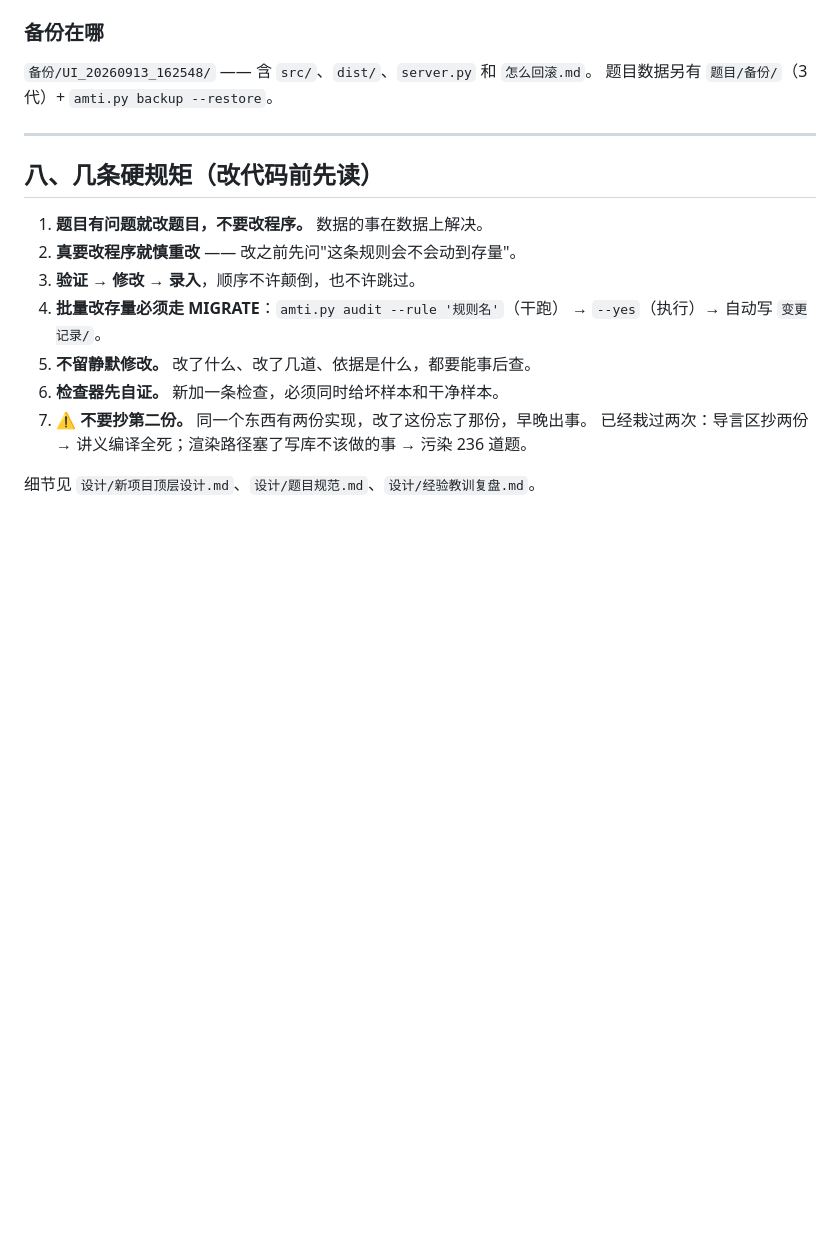
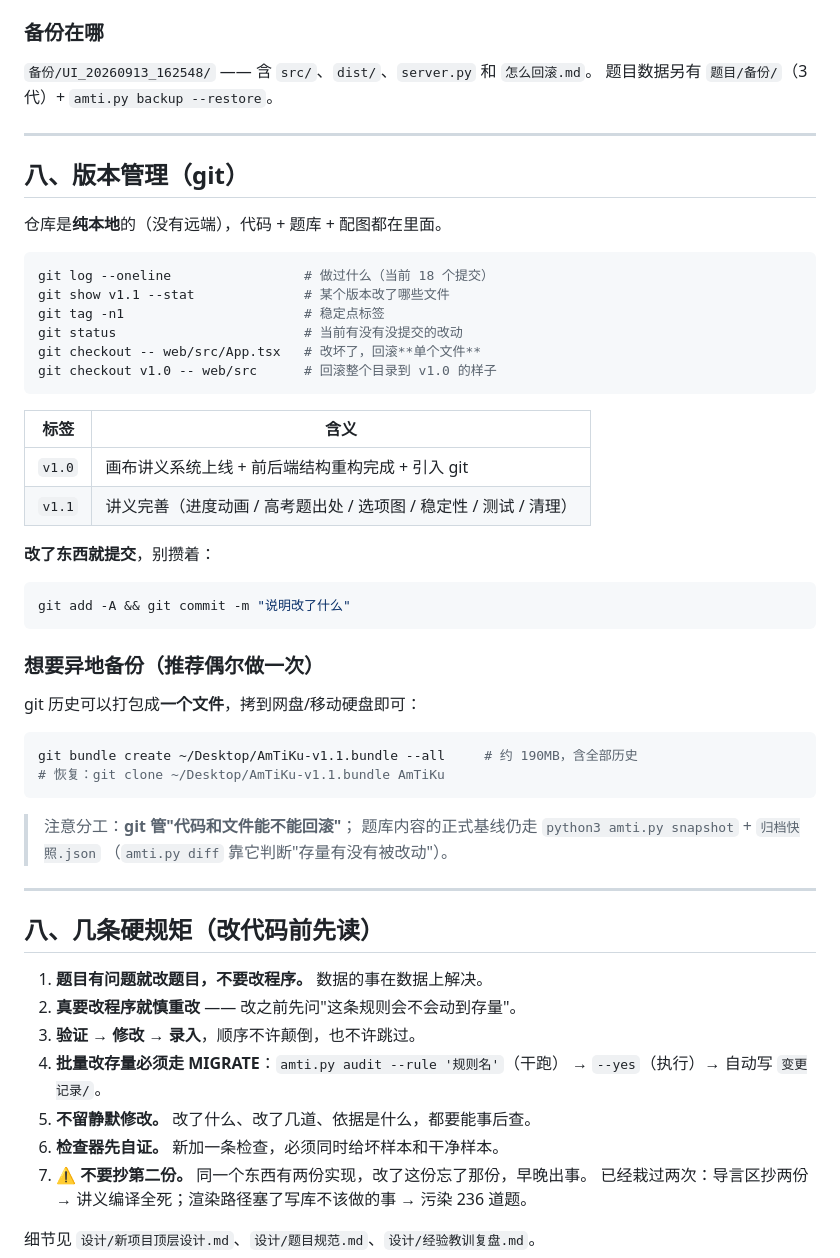
Before and after one commit to xiaoming-kun/AmTiKu, a Markdown page: README.md, the part around the change. Drawn GitHub-style; blank space fills up the shorter version.

Commit message:
文档：README 加版本管理章节（标签/回滚/异地备份）

````diff
--- a/README.md
+++ b/README.md
@@ -410,6 +410,45 @@ AmTiKu 启动
 
 ---
 
+## 八、版本管理（git）
+
+仓库是**纯本地**的（没有远端），代码 + 题库 + 配图都在里面。
+
+```bash
+git log --oneline                 # 做过什么（当前 18 个提交）
+git show v1.1 --stat              # 某个版本改了哪些文件
+git tag -n1                       # 稳定点标签
+git status                        # 当前有没有没提交的改动
+git checkout -- web/src/App.tsx   # 改坏了，回滚**单个文件**
+git checkout v1.0 -- web/src      # 回滚整个目录到 v1.0 的样子
+```
+
+| 标签 | 含义 |
+|---|---|
+| `v1.0` | 画布讲义系统上线 + 前后端结构重构完成 + 引入 git |
+| `v1.1` | 讲义完善（进度动画 / 高考题出处 / 选项图 / 稳定性 / 测试 / 清理） |
+
+**改了东西就提交**，别攒着：
+
+```bash
+git add -A && git commit -m "说明改了什么"
+```
+
+### 想要异地备份（推荐偶尔做一次）
+
+git 历史可以打包成**一个文件**，拷到网盘/移动硬盘即可：
+
+```bash
+git bundle create ~/Desktop/AmTiKu-v1.1.bundle --all     # 约 190MB，含全部历史
+# 恢复：git clone ~/Desktop/AmTiKu-v1.1.bundle AmTiKu
+```
+
+> 注意分工：**git 管"代码和文件能不能回滚"**；
+> 题库内容的正式基线仍走 `python3 amti.py snapshot` + `归档快照.json`
+> （`amti.py diff` 靠它判断"存量有没有被改动"）。
+
+---
+
 ## 八、几条硬规矩（改代码前先读）
 
 1. **题目有问题就改题目，不要改程序。** 数据的事在数据上解决。
````
